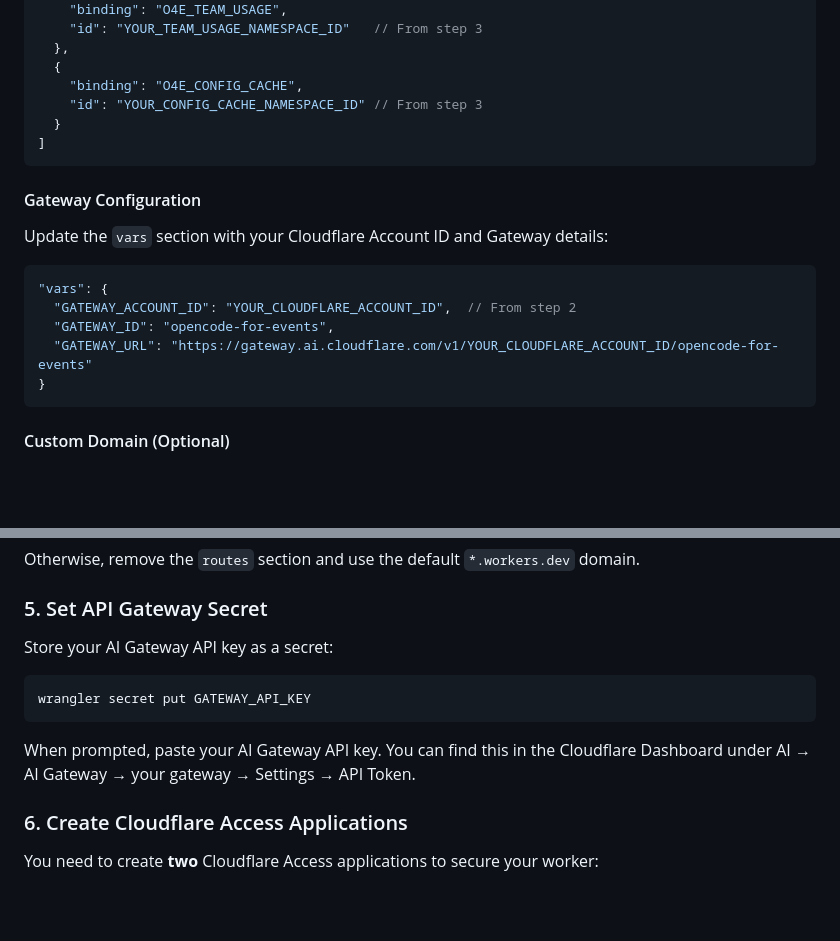
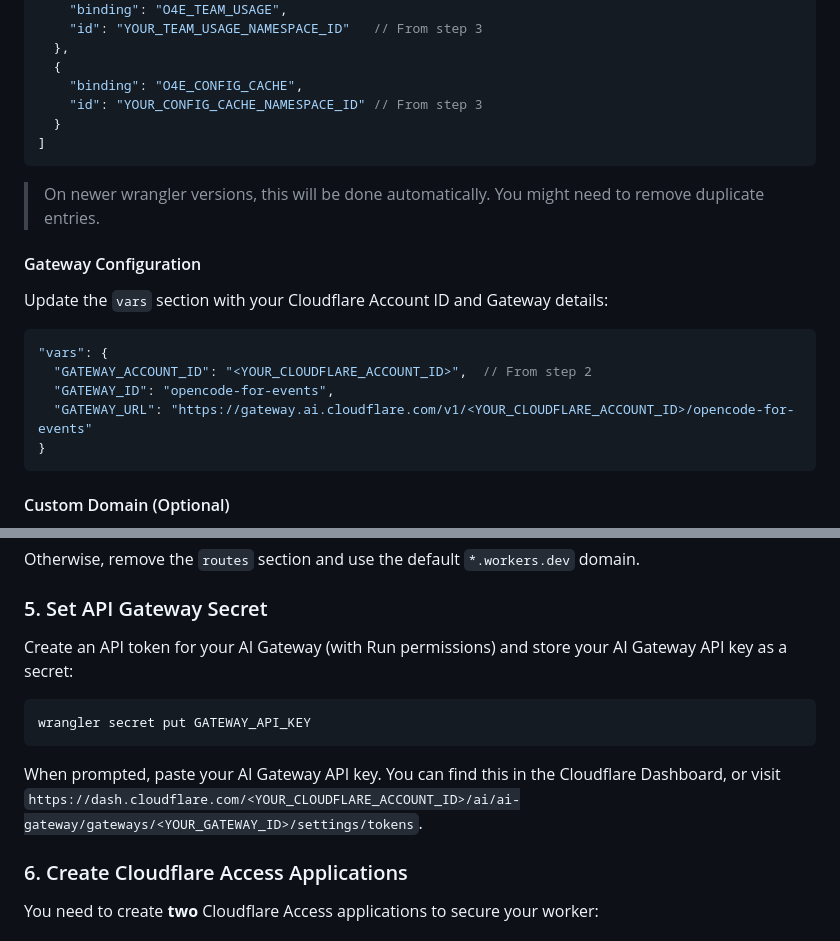
Before and after one commit to roerohan/opencode-for-events, a Markdown page: README.md, 2 parts joined by grey strips. Drawn GitHub-style; blank space fills up the shorter version.

````diff
--- a/README.md
+++ b/README.md
@@ -90,15 +94,17 @@ Replace the placeholder IDs with your newly created namespace IDs:
 ]
 ```
 
+> On newer wrangler versions, this will be done automatically. You might need to remove duplicate entries.
+
 #### Gateway Configuration
 
 Update the `vars` section with your Cloudflare Account ID and Gateway details:
 
 ```jsonc
 "vars": {
-  "GATEWAY_ACCOUNT_ID": "YOUR_CLOUDFLARE_ACCOUNT_ID",  // From step 2
+  "GATEWAY_ACCOUNT_ID": "<YOUR_CLOUDFLARE_ACCOUNT_ID>",  // From step 2
   "GATEWAY_ID": "opencode-for-events",
-  "GATEWAY_URL": "https://gateway.ai.cloudflare.com/v1/YOUR_CLOUDFLARE_ACCOUNT_ID/opencode-for-events"
+  "GATEWAY_URL": "https://gateway.ai.cloudflare.com/v1/<YOUR_CLOUDFLARE_ACCOUNT_ID>/opencode-for-events"
 }
 ```
 
@@ -119,13 +125,13 @@ Otherwise, remove the `routes` section and use the default `*.workers.dev` domai
 
 ### 5. Set API Gateway Secret
 
-Store your AI Gateway API key as a secret:
+Create an API token for your AI Gateway (with Run permissions) and store your AI Gateway API key as a secret:
 
 ```bash
 wrangler secret put GATEWAY_API_KEY
 ```
 
-When prompted, paste your AI Gateway API key. You can find this in the Cloudflare Dashboard under AI → AI Gateway → your gateway → Settings → API Token.
+When prompted, paste your AI Gateway API key. You can find this in the Cloudflare Dashboard, or visit `https://dash.cloudflare.com/<YOUR_CLOUDFLARE_ACCOUNT_ID>/ai/ai-gateway/gateways/<YOUR_GATEWAY_ID>/settings/tokens`.
 
 ### 6. Create Cloudflare Access Applications
 
````
Also changed, not shown: other parts of README.md (+7 -3 lines), assets/ai-gateway.png (added), assets/kv.png (added), assets/opencode-authenticated.png (added), assets/opencode-unauthenticated.png (added), 1 other file.
